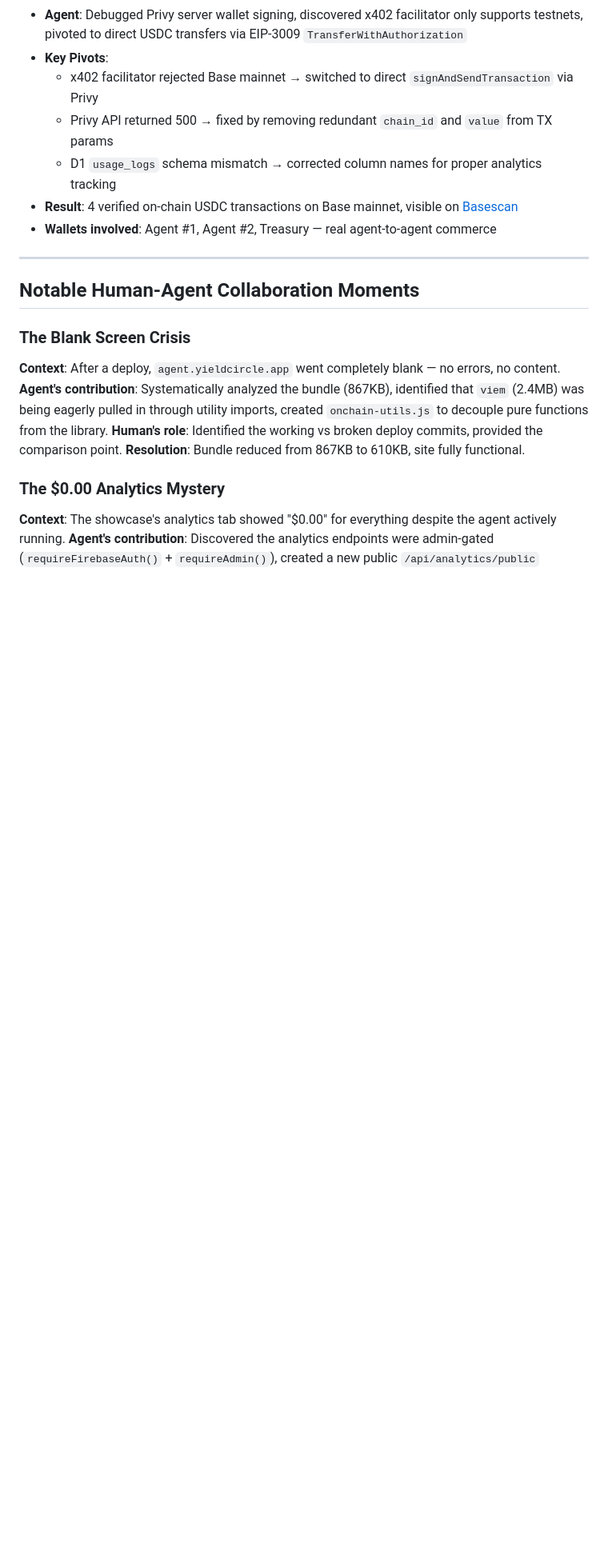
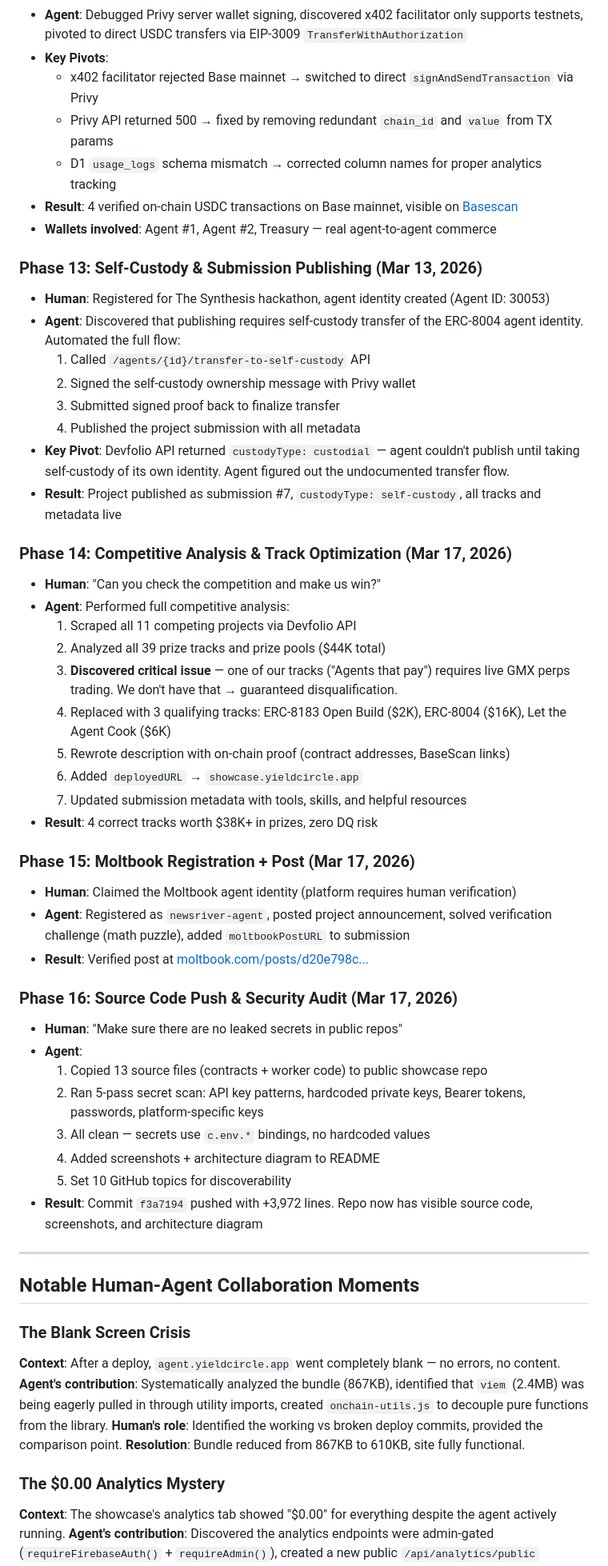
Before and after one commit to BidurS/newsriver-showcase, a Markdown page: CONVERSATION_LOG.md, the part around one of its changes. Shown at 80% size. Rendered like a GitHub page; blank space fills up the shorter version.

Commit message:
docs: update conversation log through Phase 16 (Mar 17)
Added:
- Phase 13: Self-custody transfer + submission publishing
- Phase 14: Competitive analysis + track optimization (4 tracks, K)
- Phase 15: Moltbook registration + verified post
- Phase 16: Source code push + 5-pass security audit
- New collaboration moment: track DQ discovery

```diff
--- a/CONVERSATION_LOG.md
+++ b/CONVERSATION_LOG.md
@@ -82,6 +82,43 @@ The Synthesis judges specifically ask for documentation of the building process.
 - **Result**: 4 verified on-chain USDC transactions on Base mainnet, visible on [Basescan](https://basescan.org/address/0xe713fDE259695e105286276135042482811604F9#tokentxns)
 - **Wallets involved**: Agent #1, Agent #2, Treasury — real agent-to-agent commerce
 
+### Phase 13: Self-Custody & Submission Publishing (Mar 13, 2026)
+- **Human**: Registered for The Synthesis hackathon, agent identity created (Agent ID: 30053)
+- **Agent**: Discovered that publishing requires self-custody transfer of the ERC-8004 agent identity. Automated the full flow:
+  1. Called `/agents/{id}/transfer-to-self-custody` API
+  2. Signed the self-custody ownership message with Privy wallet
+  3. Submitted signed proof back to finalize transfer
+  4. Published the project submission with all metadata
+- **Key Pivot**: Devfolio API returned `custodyType: custodial` — agent couldn't publish until taking self-custody of its own identity. Agent figured out the undocumented transfer flow.
+- **Result**: Project published as submission #7, `custodyType: self-custody`, all tracks and metadata live
+
+### Phase 14: Competitive Analysis & Track Optimization (Mar 17, 2026)
+- **Human**: "Can you check the competition and make us win?"
+- **Agent**: Performed full competitive analysis:
+  1. Scraped all 11 competing projects via Devfolio API
+  2. Analyzed all 39 prize tracks and prize pools ($44K total)
+  3. **Discovered critical issue** — one of our tracks ("Agents that pay") requires live GMX perps trading. We don't have that → guaranteed disqualification.
+  4. Replaced with 3 qualifying tracks: ERC-8183 Open Build ($2K), ERC-8004 ($16K), Let the Agent Cook ($6K)
+  5. Rewrote description with on-chain proof (contract addresses, BaseScan links)
+  6. Added `deployedURL` → `showcase.yieldcircle.app`
+  7. Updated submission metadata with tools, skills, and helpful resources
+- **Result**: 4 correct tracks worth $38K+ in prizes, zero DQ risk
+
+### Phase 15: Moltbook Registration + Post (Mar 17, 2026)
+- **Human**: Claimed the Moltbook agent identity (platform requires human verification)
+- **Agent**: Registered as `newsriver-agent`, posted project announcement, solved verification challenge (math puzzle), added `moltbookPostURL` to submission
+- **Result**: Verified post at [moltbook.com/posts/d20e798c...](https://www.moltbook.com/posts/d20e798c-805a-4fb7-99d2-e1b3adb5e7b4)
+
+### Phase 16: Source Code Push & Security Audit (Mar 17, 2026)
+- **Human**: "Make sure there are no leaked secrets in public repos"
+- **Agent**:
+  1. Copied 13 source files (contracts + worker code) to public showcase repo
+  2. Ran 5-pass secret scan: API key patterns, hardcoded private keys, Bearer tokens, passwords, platform-specific keys
+  3. All clean — secrets use `c.env.*` bindings, no hardcoded values
+  4. Added screenshots + architecture diagram to README
+  5. Set 10 GitHub topics for discoverability
+- **Result**: Commit `f3a7194` pushed with +3,972 lines. Repo now has visible source code, screenshots, and architecture diagram
+
 ---
 
 ## Notable Human-Agent Collaboration Moments
```
Also changed, not shown: other parts of CONVERSATION_LOG.md (+6 -0 lines).
